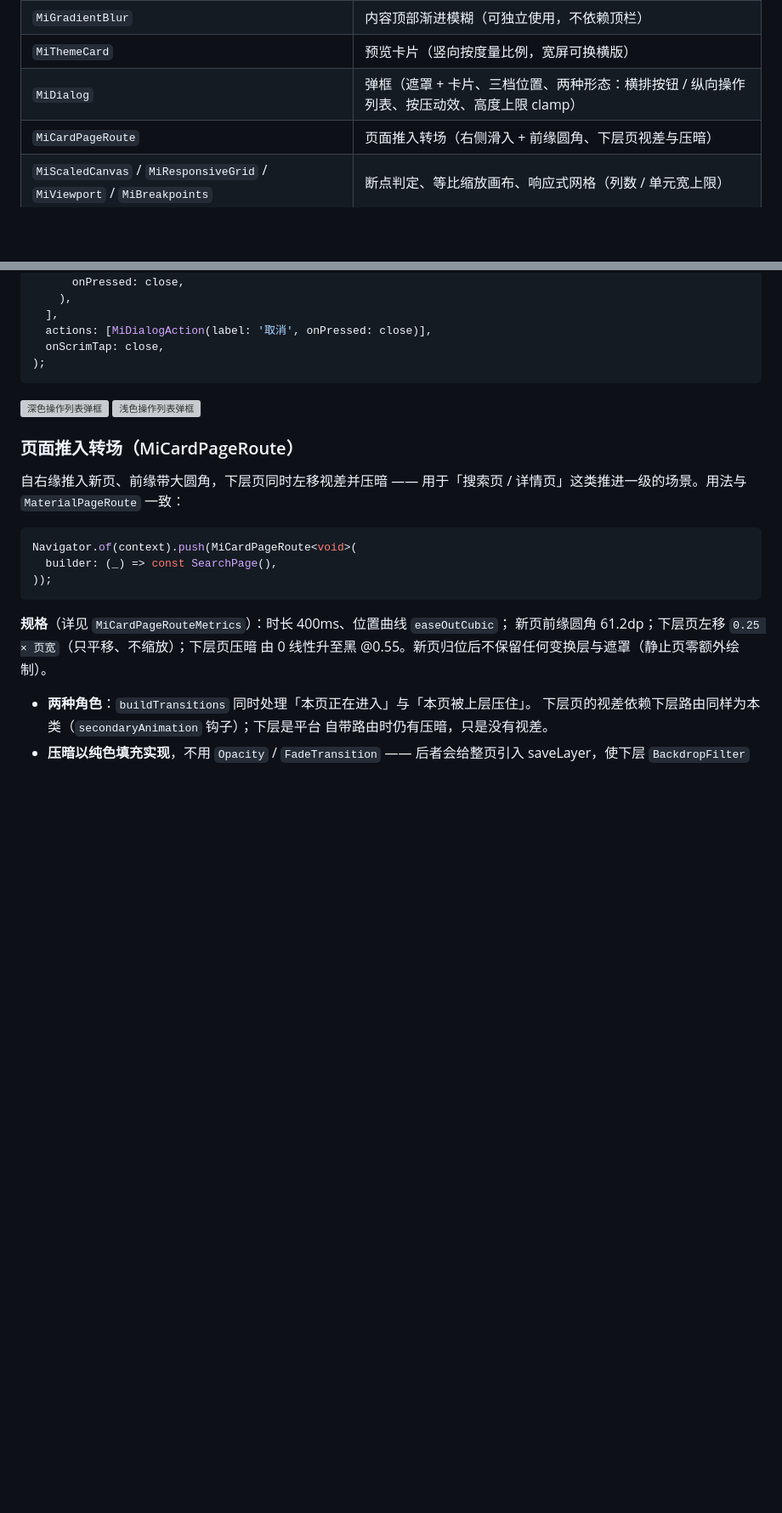
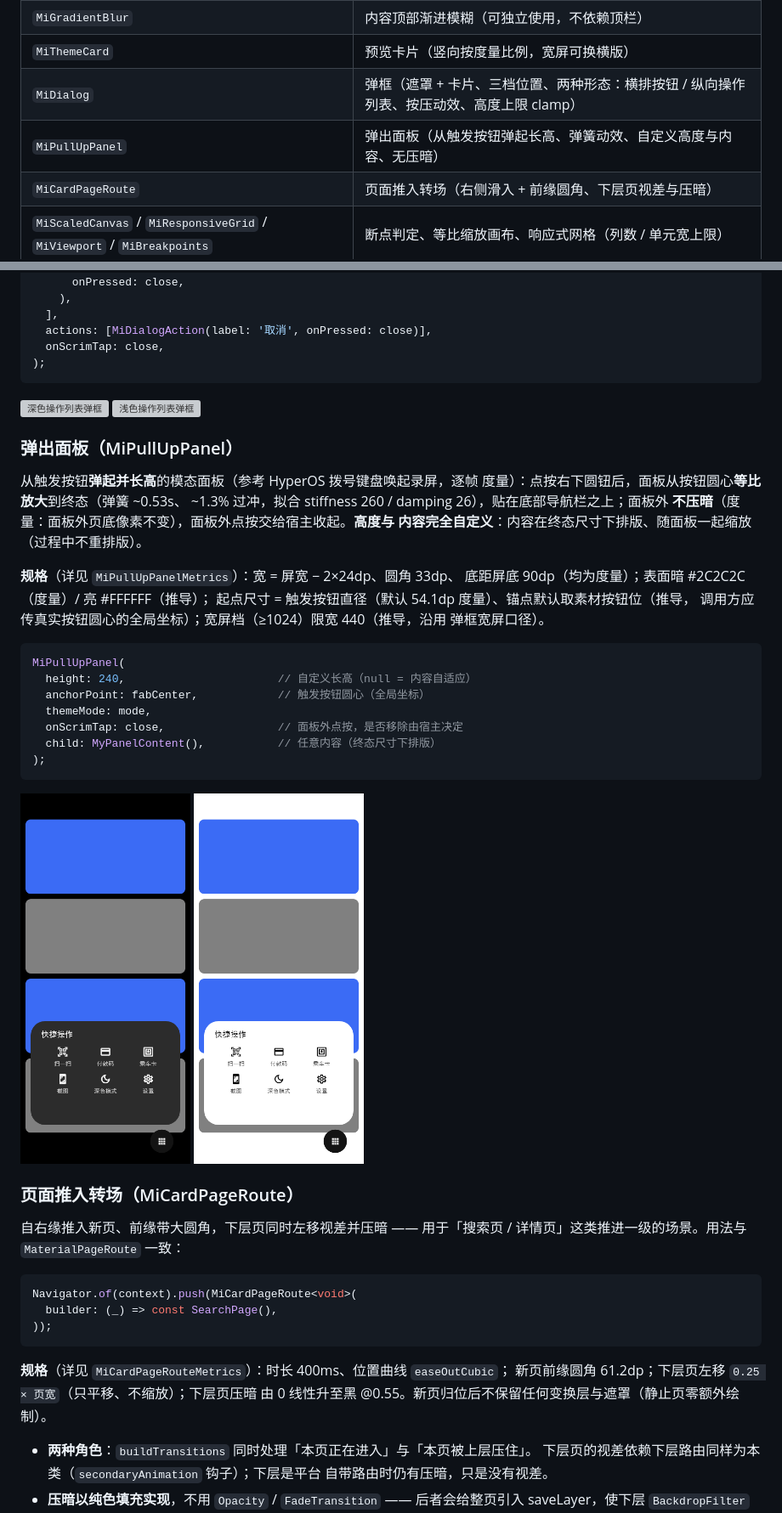
Before and after one commit to yearhe9900/mi_like_ui, a Markdown page: README.md, 2 parts joined by grey strips. Shown at 85% size. Drawn GitHub-style; pictures changed too: doc/preview/panel_dark.png (added), doc/preview/panel_light.png (added); blank space fills up the shorter version; grey boxes are pictures that could not be loaded.

````diff
--- a/README.md
+++ b/README.md
@@ -64,6 +64,7 @@ MiGlassNavBar(
 | `MiGradientBlur` | 内容顶部渐进模糊（可独立使用，不依赖顶栏） |
 | `MiThemeCard` | 预览卡片（竖向按度量比例，宽屏可换横版） |
 | `MiDialog` | 弹框（遮罩 + 卡片、三档位置、两种形态：横排按钮 / 纵向操作列表、按压动效、高度上限 clamp） |
+| `MiPullUpPanel` | 弹出面板（从触发按钮弹起长高、弹簧动效、自定义高度与内容、无压暗） |
 | `MiCardPageRoute` | 页面推入转场（右侧滑入 + 前缘圆角、下层页视差与压暗） |
 | `MiScaledCanvas` / `MiResponsiveGrid` / `MiViewport` / `MiBreakpoints` | 断点判定、等比缩放画布、响应式网格（列数 / 单元宽上限） |
 | `MiContentColumn` / `MiHoverFeedback` | 宽屏内容列限宽、指针悬停反馈（桌面语义） |
@@ -330,6 +331,32 @@ MiDialog(
 ```
 
 <img src="doc/preview/dialog_list_dark.png" width="200" alt="深色操作列表弹框" /> <img src="doc/preview/dialog_list_light.png" width="200" alt="浅色操作列表弹框" />
+
+### 弹出面板（MiPullUpPanel）
+
+从触发按钮**弹起并长高**的模态面板（参考 HyperOS 拨号键盘唤起录屏，逐帧
+度量）：点按右下圆钮后，面板从按钮圆心**等比放大**到终态（弹簧 ~0.53s、
+~1.3% 过冲，拟合 stiffness 260 / damping 26），贴在底部导航栏之上；面板外
+**不压暗**（度量：面板外页底像素不变），面板外点按交给宿主收起。**高度与
+内容完全自定义**：内容在终态尺寸下排版、随面板一起缩放（过程中不重排版）。
+
+**规格**（详见 `MiPullUpPanelMetrics`）：宽 = 屏宽 − 2×24dp、圆角 33dp、
+底距屏底 90dp（均为度量）；表面暗 #2C2C2C（度量）/ 亮 #FFFFFF（推导）；
+起点尺寸 = 触发按钮直径（默认 54.1dp 度量）、锚点默认取素材按钮位（推导，
+调用方应传真实按钮圆心的全局坐标）；宽屏档（≥1024）限宽 440（推导，沿用
+弹框宽屏口径）。
+
+```dart
+MiPullUpPanel(
+  height: 240,                       // 自定义长高（null = 内容自适应）
+  anchorPoint: fabCenter,            // 触发按钮圆心（全局坐标）
+  themeMode: mode,
+  onScrimTap: close,                 // 面板外点按，是否移除由宿主决定
+  child: MyPanelContent(),           // 任意内容（终态尺寸下排版）
+);
+```
+
+<img src="doc/preview/panel_dark.png" width="200" alt="深色弹出面板" /> <img src="doc/preview/panel_light.png" width="200" alt="浅色弹出面板" />
 
 ### 页面推入转场（MiCardPageRoute）
 
````
Also changed, not shown: other parts of README.md (+1 -0 lines), CHANGELOG.md (+20 -0 lines), 9 other files.
